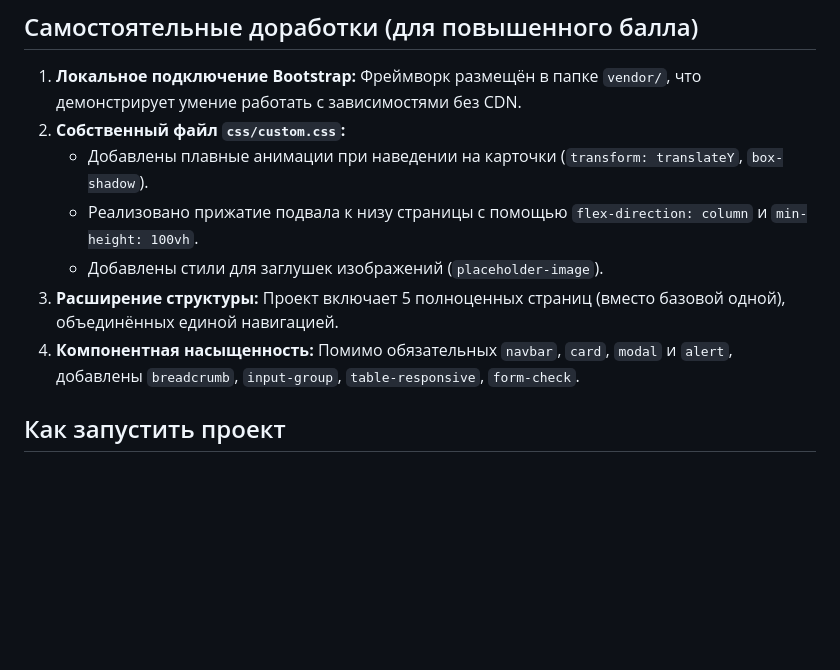
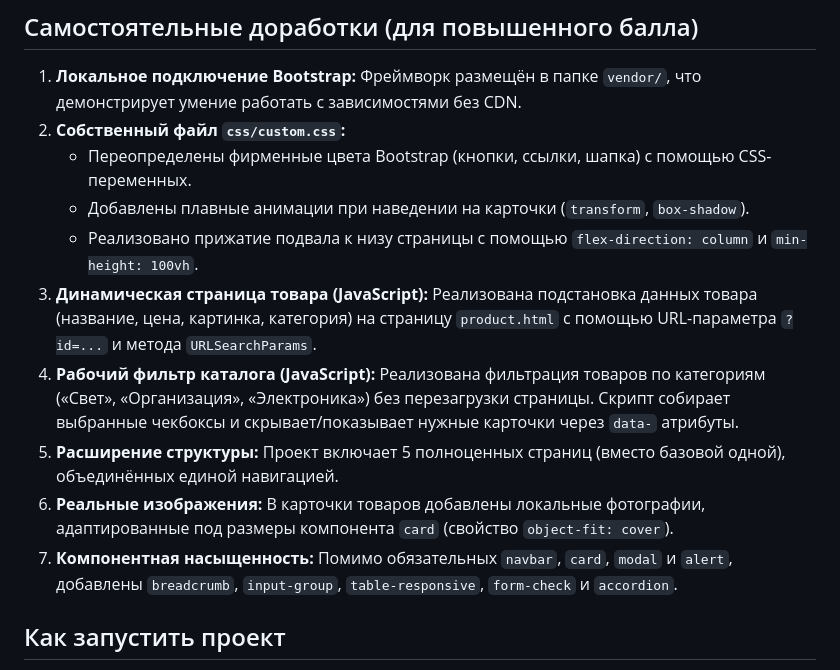
Before and after one commit to Kukoru/kr2-bootstrap-shop, a Markdown page: README.md, the part around the change. GitHub-like rendering; blank space fills up the shorter version.

Commit message:
docs: update README with JS and image features

```diff
--- a/README.md
+++ b/README.md
@@ -64,11 +64,14 @@ kr2-bootstrap-shop/
 
 1. **Локальное подключение Bootstrap:** Фреймворк размещён в папке `vendor/`, что демонстрирует умение работать с зависимостями без CDN.
 2. **Собственный файл `css/custom.css`:**
-   - Добавлены плавные анимации при наведении на карточки (`transform: translateY`, `box-shadow`).
+   - Переопределены фирменные цвета Bootstrap (кнопки, ссылки, шапка) с помощью CSS-переменных.
+   - Добавлены плавные анимации при наведении на карточки (`transform`, `box-shadow`).
    - Реализовано прижатие подвала к низу страницы с помощью `flex-direction: column` и `min-height: 100vh`.
-   - Добавлены стили для заглушек изображений (`placeholder-image`).
-3. **Расширение структуры:** Проект включает 5 полноценных страниц (вместо базовой одной), объединённых единой навигацией.
-4. **Компонентная насыщенность:** Помимо обязательных `navbar`, `card`, `modal` и `alert`, добавлены `breadcrumb`, `input-group`, `table-responsive`, `form-check`.
+3. **Динамическая страница товара (JavaScript):** Реализована подстановка данных товара (название, цена, картинка, категория) на страницу `product.html` с помощью URL-параметра `?id=...` и метода `URLSearchParams`.
+4. **Рабочий фильтр каталога (JavaScript):** Реализована фильтрация товаров по категориям («Свет», «Организация», «Электроника») без перезагрузки страницы. Скрипт собирает выбранные чекбоксы и скрывает/показывает нужные карточки через `data-` атрибуты.
+5. **Расширение структуры:** Проект включает 5 полноценных страниц (вместо базовой одной), объединённых единой навигацией.
+6. **Реальные изображения:** В карточки товаров добавлены локальные фотографии, адаптированные под размеры компонента `card` (свойство `object-fit: cover`).
+7. **Компонентная насыщенность:** Помимо обязательных `navbar`, `card`, `modal` и `alert`, добавлены `breadcrumb`, `input-group`, `table-responsive`, `form-check` и `accordion`.
 
 ## Как запустить проект
 
```
